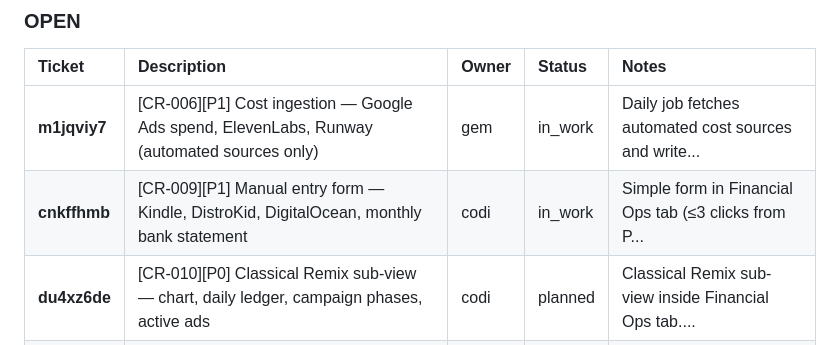
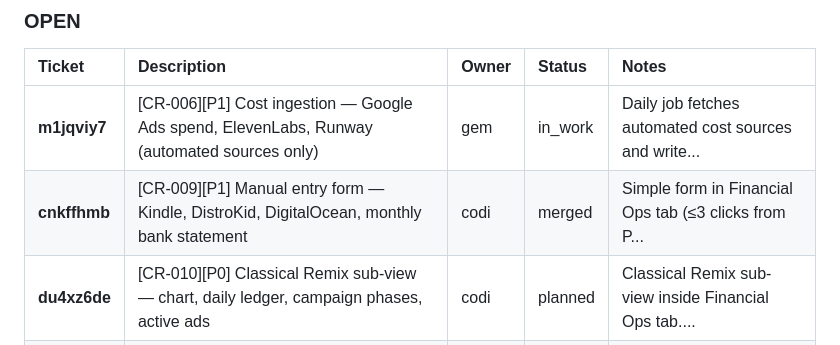
Before and after one commit to UrsushoribilisMusic/agentic-fleet-hub, a Markdown page: MISSION_CONTROL.md, the part around the change. GitHub-like rendering.

Commit message:
chore: auto-sync MISSION_CONTROL with PocketBase state

```diff
--- a/MISSION_CONTROL.md
+++ b/MISSION_CONTROL.md
@@ -643,7 +643,7 @@ All agents now run on Mac Mini (darwin, Apple Silicon). Key path change: `/Users
 | Ticket | Description | Owner | Status | Notes |
 | :--- | :--- | :--- | :--- | :--- |
 | **m1jqviy7** | [CR-006][P1] Cost ingestion — Google Ads spend, ElevenLabs, Runway (automated sources only) | gem | in_work | Daily job fetches automated cost sources and write... |
-| **cnkffhmb** | [CR-009][P1] Manual entry form — Kindle, DistroKid, DigitalOcean, monthly bank statement | codi | in_work | Simple form in Financial Ops tab (≤3 clicks from P... |
+| **cnkffhmb** | [CR-009][P1] Manual entry form — Kindle, DistroKid, DigitalOcean, monthly bank statement | codi | merged | Simple form in Financial Ops tab (≤3 clicks from P... |
 | **du4xz6de** | [CR-010][P0] Classical Remix sub-view — chart, daily ledger, campaign phases, active ads | codi | planned | Classical Remix sub-view inside Financial Ops tab.... |
 | **146l3tu6** | [CR-011][P1] Classical Reels sub-view — four content lines, Shopify attribution | codi | planned | Classical Reels sub-view inside Financial Ops tab.... |
 | **ul1r63fd** | [CR-012][P2] Investment ledger — sunk-cost tracker, visibility only | codi | planned | Read-only cumulative sunk investment tracker. Seed... |
```
